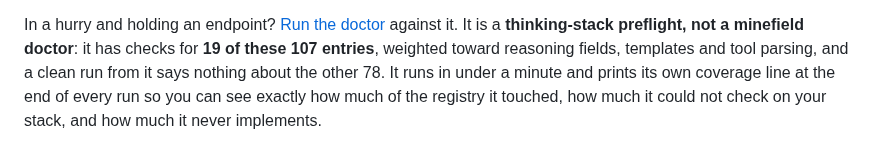
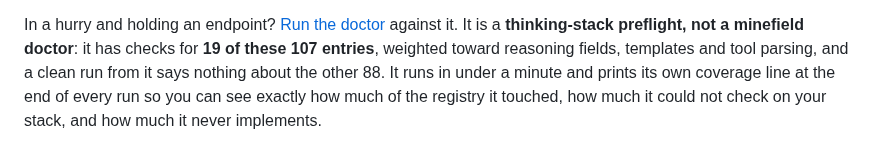
Before and after one commit to Blackwellboy/model-serving-minefield, a Markdown page: README.md, the part around the change. Drawn GitHub-style.

```diff
--- a/README.md
+++ b/README.md
@@ -88,7 +88,7 @@ entries are too many to read; none of these asks you to.
 In a hurry and holding an endpoint? [Run the doctor](#run-the-doctor) against
 it. It is a **thinking-stack preflight, not a minefield doctor**: it has checks
 for **19 of these 107 entries**, weighted toward reasoning fields, templates and
-tool parsing, and a clean run from it says nothing about the other 78. It runs
+tool parsing, and a clean run from it says nothing about the other 88. It runs
 in under a minute and prints its own coverage line at the end of every run so
 you can see exactly how much of the registry it touched, how much it could not
 check on your stack, and how much it never implements.
```
Also changed, not shown: traps/evaluation/105-acceptance-estimator-unnamed.md (+34 -9 lines), traps/evaluation/108-burn-canary-is-bistable-not-degrading.md (+11 -5 lines).
